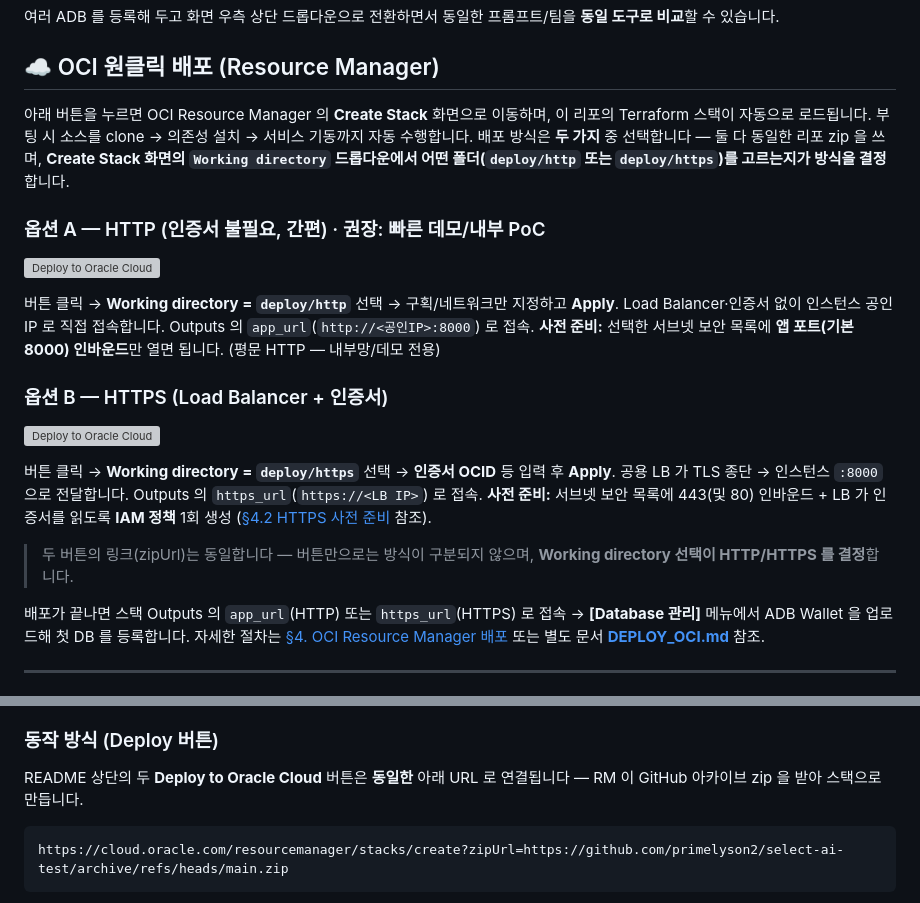
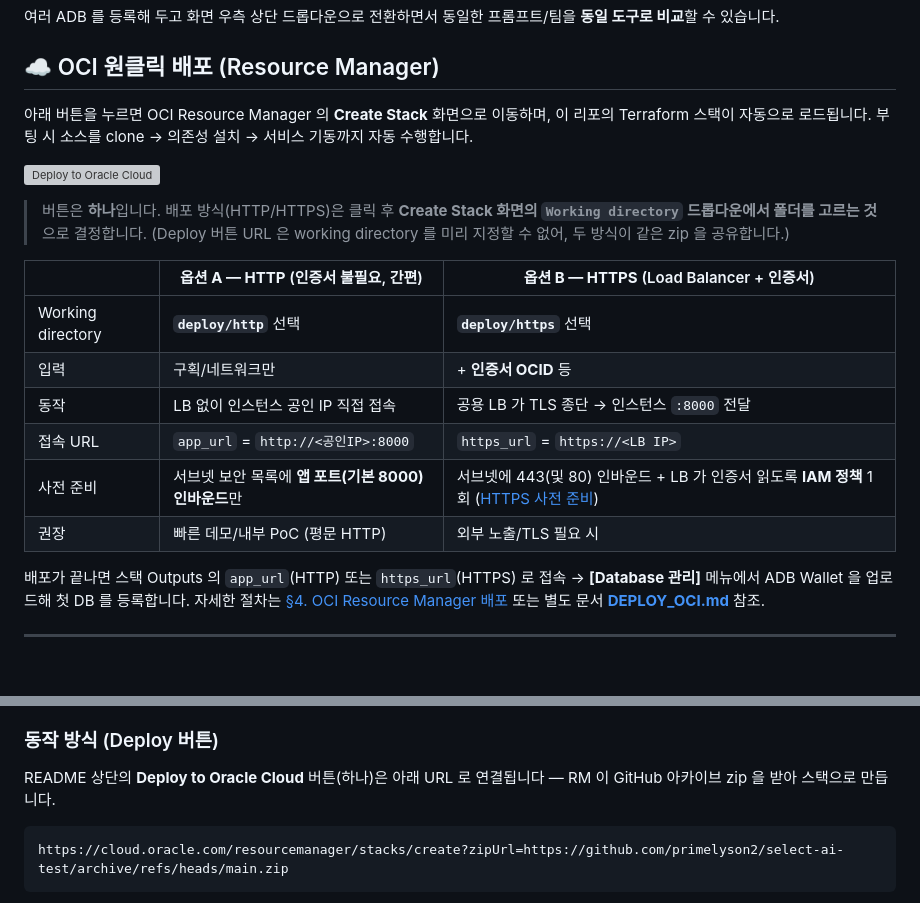
Before and after one commit to primelyson2/select-ai-test, a Markdown page: README.md, 2 parts joined by grey strips. Rendered like a GitHub page; grey boxes are pictures that could not be loaded.

Commit message:
README: Deploy 버튼 1개로 통합 + 옵션 A/B 표로 안내
두 버튼의 zipUrl 이 동일했으므로 버튼 하나만 두고,
아래에 Working directory(deploy/http / deploy/https) 선택 기준을
옵션 A(HTTP)/옵션 B(HTTPS) 비교표로 정리.

Co-Authored-By: Claude Opus 4.8 (1M context) <noreply@anthropic.com>

````diff
--- a/README.md
+++ b/README.md
@@ -6,19 +6,20 @@ Oracle Autonomous Database 23ai 의 **SELECT AI** (`DBMS_CLOUD_AI.GENERATE`), **
 
 ## ☁️ OCI 원클릭 배포 (Resource Manager)
 
-아래 버튼을 누르면 OCI Resource Manager 의 **Create Stack** 화면으로 이동하며, 이 리포의 Terraform 스택이 자동으로 로드됩니다. 부팅 시 소스를 clone → 의존성 설치 → 서비스 기동까지 자동 수행합니다. 배포 방식은 **두 가지** 중 선택합니다 — 둘 다 동일한 리포 zip 을 쓰며, **Create Stack 화면의 `Working directory` 드롭다운에서 어떤 폴더(`deploy/http` 또는 `deploy/https`)를 고르는지가 방식을 결정**합니다.
+아래 버튼을 누르면 OCI Resource Manager 의 **Create Stack** 화면으로 이동하며, 이 리포의 Terraform 스택이 자동으로 로드됩니다. 부팅 시 소스를 clone → 의존성 설치 → 서비스 기동까지 자동 수행합니다.
 
-### 옵션 A — HTTP (인증서 불필요, 간편) · 권장: 빠른 데모/내부 PoC
 [![Deploy to Oracle Cloud](https://oci-resourcemanager-plugin.plugins.oci.oraclecloud.com/latest/deploy-to-oracle-cloud.svg)](https://cloud.oracle.com/resourcemanager/stacks/create?zipUrl=https://github.com/primelyson2/select-ai-test/archive/refs/heads/main.zip)
 
-버튼 클릭 → **Working directory = `deploy/http`** 선택 → 구획/네트워크만 지정하고 **Apply**. Load Balancer·인증서 없이 인스턴스 공인 IP 로 직접 접속합니다. Outputs 의 `app_url`(`http://<공인IP>:8000`) 로 접속. **사전 준비:** 선택한 서브넷 보안 목록에 **앱 포트(기본 8000) 인바운드**만 열면 됩니다. (평문 HTTP — 내부망/데모 전용)
+> 버튼은 **하나**입니다. 배포 방식(HTTP/HTTPS)은 클릭 후 **Create Stack 화면의 `Working directory` 드롭다운에서 폴더를 고르는 것**으로 결정합니다. (Deploy 버튼 URL 은 working directory 를 미리 지정할 수 없어, 두 방식이 같은 zip 을 공유합니다.)
 
-### 옵션 B — HTTPS (Load Balancer + 인증서)
-[![Deploy to Oracle Cloud](https://oci-resourcemanager-plugin.plugins.oci.oraclecloud.com/latest/deploy-to-oracle-cloud.svg)](https://cloud.oracle.com/resourcemanager/stacks/create?zipUrl=https://github.com/primelyson2/select-ai-test/archive/refs/heads/main.zip)
-
-버튼 클릭 → **Working directory = `deploy/https`** 선택 → **인증서 OCID** 등 입력 후 **Apply**. 공용 LB 가 TLS 종단 → 인스턴스 `:8000` 으로 전달합니다. Outputs 의 `https_url`(`https://<LB IP>`) 로 접속. **사전 준비:** 서브넷 보안 목록에 443(및 80) 인바운드 + LB 가 인증서를 읽도록 **IAM 정책** 1회 생성 ([§4.2 HTTPS 사전 준비](#https-사전-준비-필수) 참조).
-
-> 두 버튼의 링크(zipUrl)는 동일합니다 — 버튼만으로는 방식이 구분되지 않으며, **Working directory 선택이 HTTP/HTTPS 를 결정**합니다.
+| | **옵션 A — HTTP** (인증서 불필요, 간편) | **옵션 B — HTTPS** (Load Balancer + 인증서) |
+|---|---|---|
+| Working directory | **`deploy/http`** 선택 | **`deploy/https`** 선택 |
+| 입력 | 구획/네트워크만 | + **인증서 OCID** 등 |
+| 동작 | LB 없이 인스턴스 공인 IP 직접 접속 | 공용 LB 가 TLS 종단 → 인스턴스 `:8000` 전달 |
+| 접속 URL | `app_url` = `http://<공인IP>:8000` | `https_url` = `https://<LB IP>` |
+| 사전 준비 | 서브넷 보안 목록에 **앱 포트(기본 8000) 인바운드**만 | 서브넷에 443(및 80) 인바운드 + LB 가 인증서 읽도록 **IAM 정책** 1회 ([HTTPS 사전 준비](#https-사전-준비-필수)) |
+| 권장 | 빠른 데모/내부 PoC (평문 HTTP) | 외부 노출/TLS 필요 시 |
 
 배포가 끝나면 스택 Outputs 의 `app_url`(HTTP) 또는 `https_url`(HTTPS) 로 접속 → **[Database 관리]** 메뉴에서 ADB Wallet 을 업로드해 첫 DB 를 등록합니다. 자세한 절차는 [§4. OCI Resource Manager 배포](#4-oci-resource-manager-배포) 또는 별도 문서 **[DEPLOY_OCI.md](DEPLOY_OCI.md)** 참조.
 
@@ -142,7 +143,7 @@ GitHub 리포(`select-ai-test`)를 소스로 삼아 **원클릭**으로 Oracle L
 > **네트워크는 직접 생성하지 않고 기존 VCN/서브넷을 선택**합니다. 선택한 서브넷의 보안 목록(Security List)에서 **앱 포트(기본 8000)** 와 **SSH(22)** 인바운드를 미리 허용해 두어야 합니다. (VCN/서브넷이 없다면 OCI 콘솔의 *Networking → VCN* 에서 먼저 생성하세요.) HTTPS 는 추가로 **443/80 인바운드 + IAM 정책** 이 필요합니다 ([HTTPS 사전 준비](#https-사전-준비-필수)).
 
 ### 동작 방식 (Deploy 버튼)
-README 상단의 두 **Deploy to Oracle Cloud** 버튼은 **동일한** 아래 URL 로 연결됩니다 — RM 이 GitHub 아카이브 zip 을 받아 스택으로 만듭니다.
+README 상단의 **Deploy to Oracle Cloud** 버튼(하나)은 아래 URL 로 연결됩니다 — RM 이 GitHub 아카이브 zip 을 받아 스택으로 만듭니다.
 ```
 https://cloud.oracle.com/resourcemanager/stacks/create?zipUrl=https://github.com/primelyson2/select-ai-test/archive/refs/heads/main.zip
 ```
````
